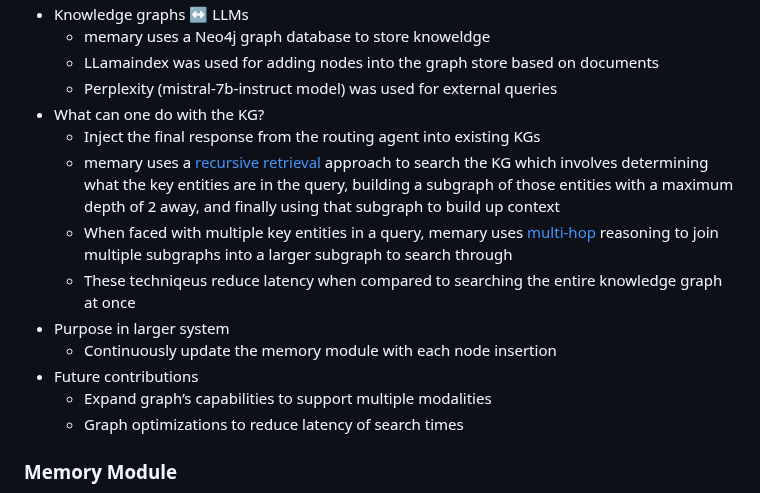
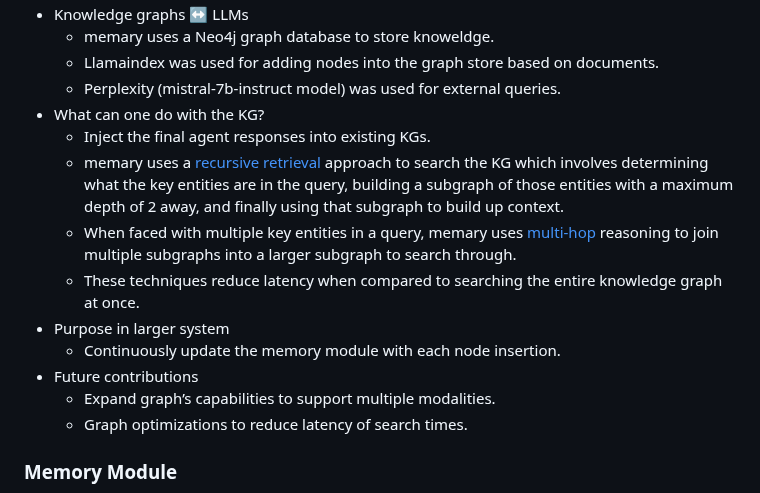
Before and after one commit to kingjulio8238/Memary, a Markdown page: README.md, the part around one of its changes. Drawn GitHub-style.

Commit message:
Update README.md
KG section updated

```diff
--- a/README.md
+++ b/README.md
@@ -66,17 +66,17 @@ While we didn't place strong emphasis on equipping the agent with many tools, we
 -  Knowledge graphs &harr; LLMs
-   -  memary uses a Neo4j graph database to store knoweldge
-   -  LLamaindex was used for adding nodes into the graph store based on documents
-   -  Perplexity (mistral-7b-instruct model) was used for external queries
+   -  memary uses a Neo4j graph database to store knoweldge.
+   -  Llamaindex was used for adding nodes into the graph store based on documents.
+   -  Perplexity (mistral-7b-instruct model) was used for external queries.
 -  What can one do with the KG?
-   -  Inject the final response from the routing agent into existing KGs
-   -  memary uses a [recursive retrieval](https://arxiv.org/pdf/2401.18059.pdf) approach to search the KG which involves determining what the key entities are in the query, building a subgraph of those entities with a maximum depth of 2 away, and finally using that subgraph to build up context
-   -  When faced with multiple key entities in a query, memary uses [multi-hop](https://neo4j.com/developer-blog/knowledge-graphs-llms-multi-hop-question-answering/) reasoning to join multiple subgraphs into a larger subgraph to search through
-   -  These techniqeus reduce latency when compared to searching the entire knowledge graph at once
+   -  Inject the final agent responses into existing KGs.
+   -  memary uses a [recursive retrieval](https://arxiv.org/pdf/2401.18059.pdf) approach to search the KG which involves determining what the key entities are in the query, building a subgraph of those entities with a maximum depth of 2 away, and finally using that subgraph to build up context.
+   -  When faced with multiple key entities in a query, memary uses [multi-hop](https://neo4j.com/developer-blog/knowledge-graphs-llms-multi-hop-question-answering/) reasoning to join multiple subgraphs into a larger subgraph to search through.
+   -  These techniques reduce latency when compared to searching the entire knowledge graph at once.
 -  Purpose in larger system
-   -  Continuously update the memory module with each node insertion
+   -  Continuously update the memory module with each node insertion.
 -  Future contributions
-   -  Expand graph’s capabilities to support multiple modalities
-   -  Graph optimizations to reduce latency of search times
+   -  Expand graph’s capabilities to support multiple modalities.
+   -  Graph optimizations to reduce latency of search times.
 
 ### Memory Module
 ![a text](diagrams/memory.png)
```
Also changed, not shown: other parts of README.md (+7 -7 lines).
